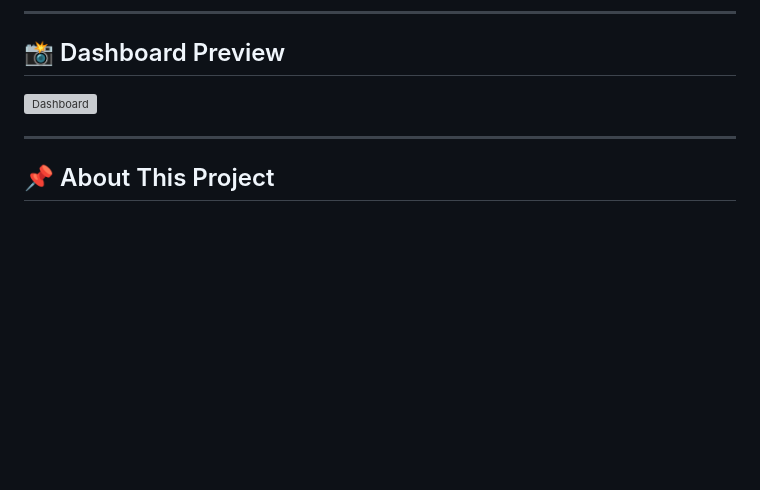
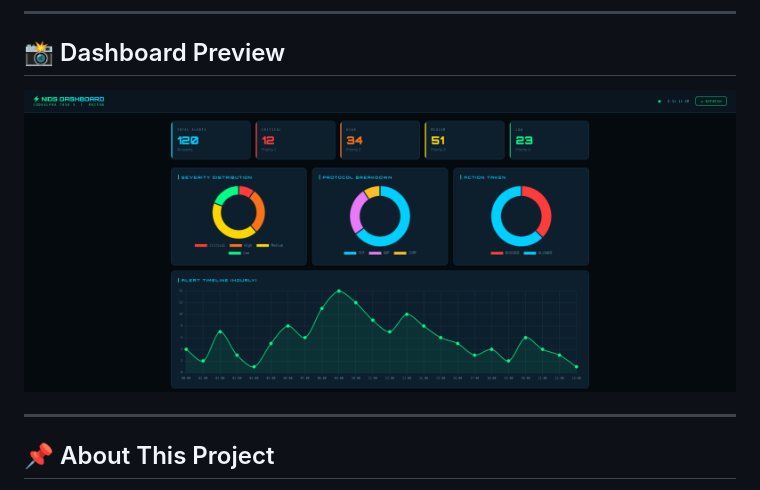
Before and after one commit to priyan250806/CodeAlpha_tasks, a Markdown page: CodeAlpha_NIDS/README.md, the part around the change. Rendered like a GitHub page; blank space fills up the shorter version; grey boxes are pictures that could not be loaded.

Commit message:
Change dashboard image link in README
Updated dashboard image link in README.md to point to a new URL.

```diff
--- a/CodeAlpha_NIDS/README.md
+++ b/CodeAlpha_NIDS/README.md
@@ -17,7 +17,7 @@
 
 ## 📸 Dashboard Preview
 
-![Dashboard](screenshots/dashboard.png)
+![Dashboard](https://github.com/priyan250806/CodeAlpha_tasks/blob/main/CodeAlpha_NIDS/screenshots/dashboard1.png?raw=true)
 
 ---
 
```
